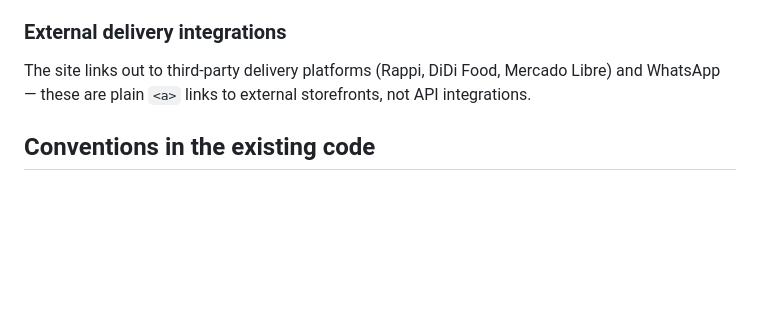
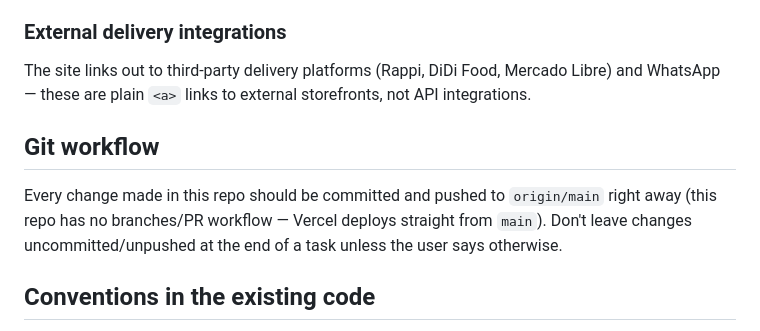
Before and after one commit to papirospapeleria/papiros, a Markdown page: CLAUDE.md, the part around the change. GitHub-like rendering; blank space fills up the shorter version.

Commit message:
Document auto-push git workflow convention

```diff
--- a/CLAUDE.md
+++ b/CLAUDE.md
@@ -48,6 +48,10 @@ There's no payment processor or cart integration. Visitors reach out via WhatsAp
 
 The site links out to third-party delivery platforms (Rappi, DiDi Food, Mercado Libre) and WhatsApp — these are plain `<a>` links to external storefronts, not API integrations.
 
+## Git workflow
+
+Every change made in this repo should be committed and pushed to `origin/main` right away (this repo has no branches/PR workflow — Vercel deploys straight from `main`). Don't leave changes uncommitted/unpushed at the end of a task unless the user says otherwise.
+
 ## Conventions in the existing code
 
 - CSS class prefix `pp-` (e.g. `.pp-nav`, `.pp-cart-drawer`, `.pp-pay-modal`) — follow this when adding new UI elements.
```
